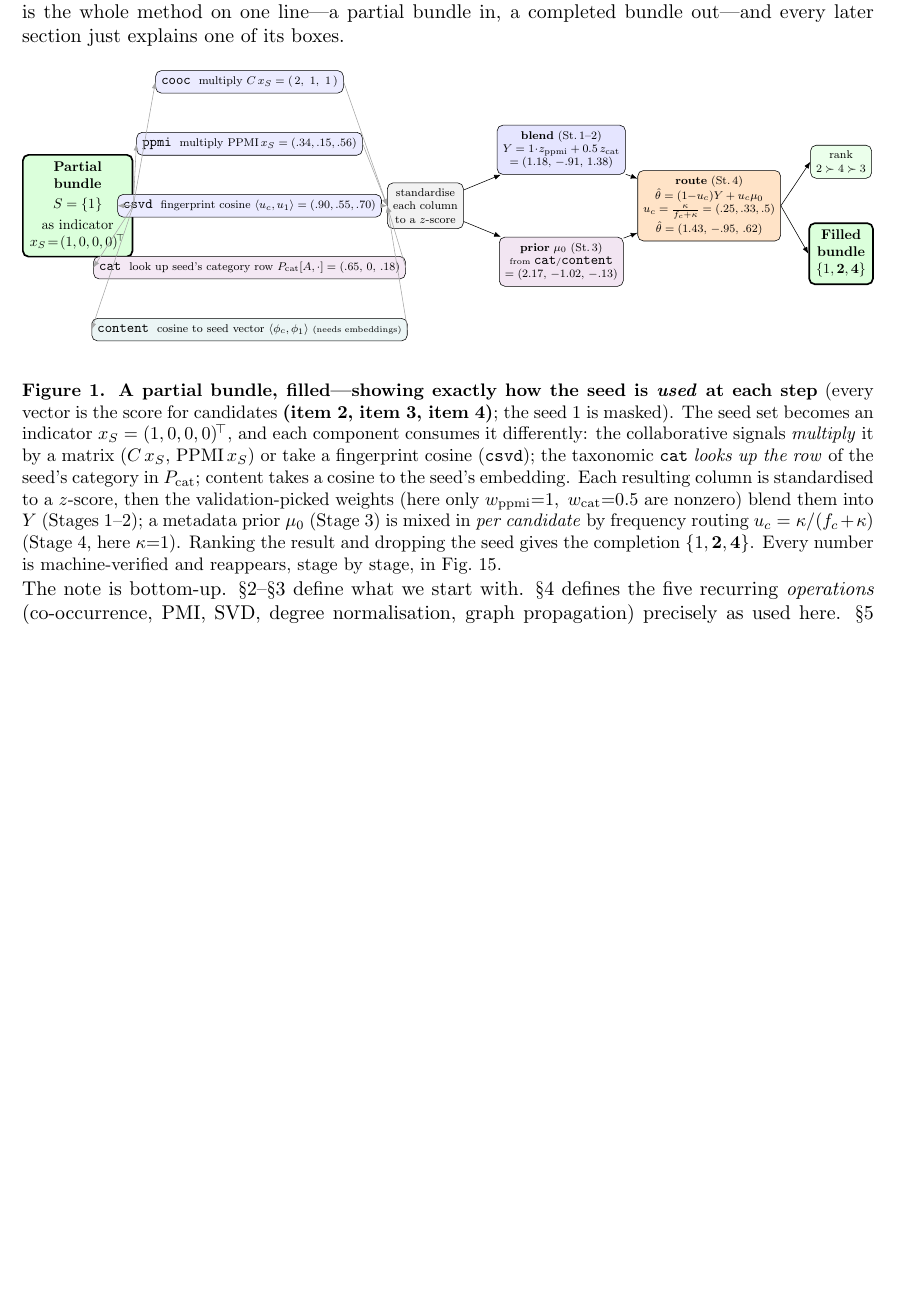
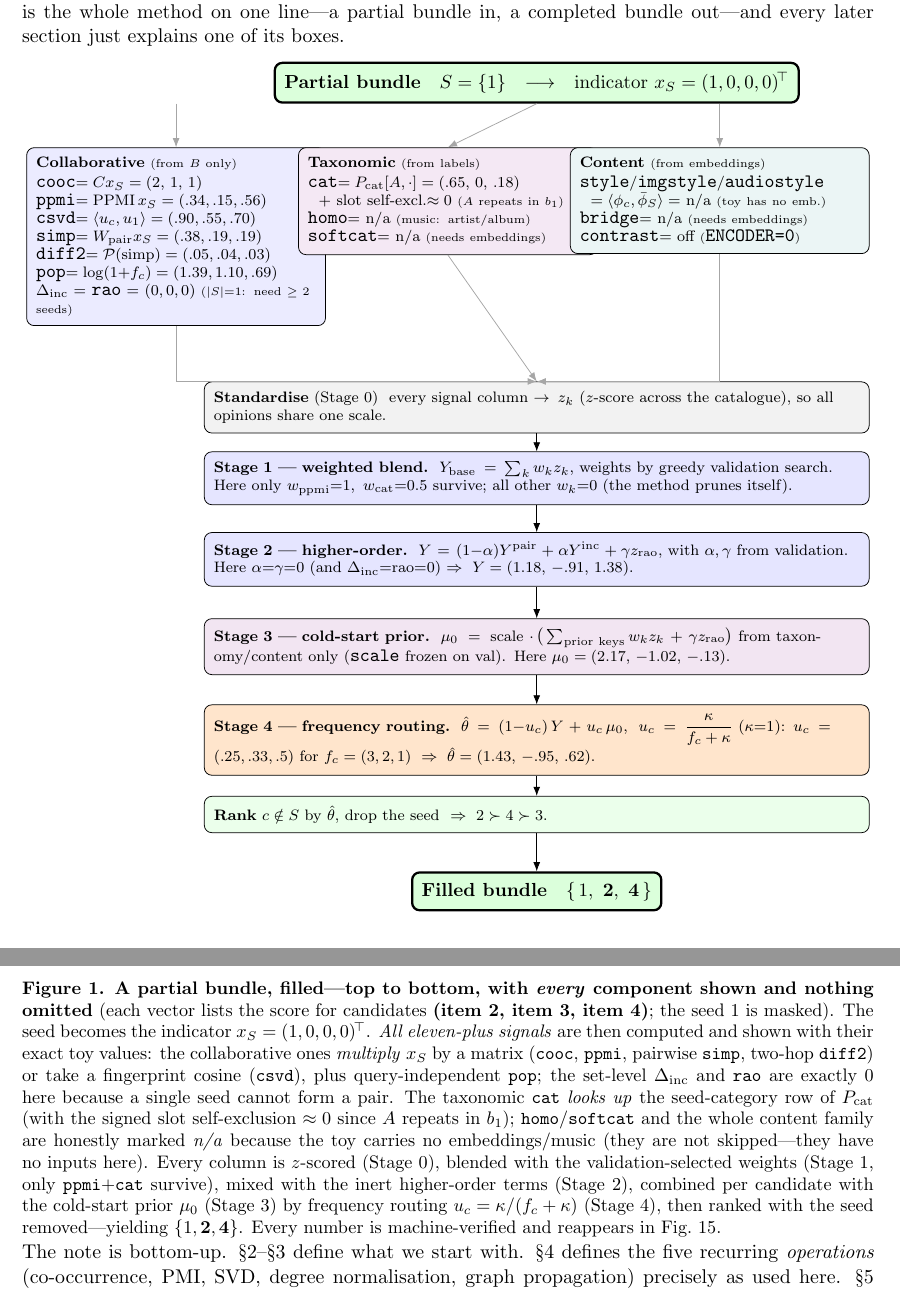
Before and after one commit to AjitKumar01/bundlefuse, a LaTeX paper (notes/methodology.tex): part of page 2 of 17 before the commit and two parts of pages 2 and 3 of 18 after it, the two joined at a grey line, cut so that both start at the same text, the shorter picture padded with empty space. Compiled offline with pdfLaTeX.

Commit message:
methodology: make fig:flow vertical and complete (every signal, every stage)
Replace the horizontal partial-subset flow with a top-to-bottom data-flow that
omits nothing:
- seed S={1} -> indicator x_S.
- ALL signals shown with exact toy values over candidates (item 2,3,4):
  collaborative cooc=(2,1,1), ppmi=(.34,.15,.56), csvd=(.90,.55,.70),
  simp=(.38,.19,.19), diff2=(.05,.04,.03), pop=(1.39,1.10,.69),
  Delta_inc=rao=0 (|S|=1); taxonomic cat=(.65,0,.18)+slot self-excl~0;
  homo/softcat and the whole content family honestly marked n/a (toy has no
  embeddings/music) rather than silently dropped.
- Stage 0 standardise -> Stage 1 blend (only ppmi+cat survive) -> Stage 2
  higher-order (inert here) -> Stage 3 prior mu_0 -> Stage 4 routing -> rank ->
  filled bundle {1,2,4}. All numbers machine-verified (operator run on toy),
  consistent with fig:stages. Builds clean, 18pp.

Co-Authored-By: Claude Opus 4.8 <noreply@anthropic.com>

```diff
--- a/notes/methodology.tex
+++ b/notes/methodology.tex
@@ -66,47 +66,67 @@ things we train (\S\ref{sec:inputs}). Figure~\ref{fig:flow} is the whole method
 completed bundle out---and every later section just explains one of its boxes.
 
 \begin{center}
-\resizebox{\linewidth}{!}{%
-\begin{tikzpicture}[>=Latex,
+\resizebox{0.99\linewidth}{!}{%
+\begin{tikzpicture}[>=Latex,node distance=0pt,
  io/.style={draw,very thick,rounded corners,fill=green!14,align=center,inner sep=5pt,font=\small},
- op/.style={draw,rounded corners,align=center,inner sep=4pt,font=\scriptsize},
- pr/.style={draw,rounded corners,fill=black!5,align=center,inner sep=4pt,font=\scriptsize}]
-% input
-\node[io](IN) at (0,0){\textbf{Partial}\\\textbf{bundle}\\[2pt]$S=\{1\}$\\[3pt]as indicator\\$x_S\!=\!(1,0,0,0)^{\!\top}$};
-% operators -- each APPLIES to the seed and yields a score over candidates (2,3,4)
-\node[op,fill=blue!8]  (o1) at (4.3,3.1){\code{cooc}\ \ multiply $C\,x_S=(\,2,\ 1,\ 1\,)$};
-\node[op,fill=blue!8]  (o2) at (4.3,1.55){\code{ppmi}\ \ multiply $\mathrm{PPMI}\,x_S=(.34,.15,.56)$};
-\node[op,fill=blue!8]  (o3) at (4.3,0.0){\code{csvd}\ \ fingerprint cosine $\langle u_c,u_1\rangle=(.90,.55,.70)$};
-\node[op,fill=violet!9](o4) at (4.3,-1.55){\code{cat}\ \ look up seed's category row $P_{\text{cat}}[A,\cdot]=(.65,\,0,\,.18)$};
-\node[op,fill=teal!8]  (o5) at (4.3,-3.1){\code{content}\ \ cosine to seed vector $\langle\phi_c,\phi_1\rangle$\ {\tiny(needs embeddings)}};
-% standardize
-\node[pr](z) at (8.7,0){standardise\\each column\\to a $z$-score};
-% Y and mu0
-\node[pr,fill=blue!10] (Y) at (12.1,1.4){\textbf{blend} (St.\,1--2)\\$Y=1\!\cdot\!z_{\mathrm{ppmi}}+0.5\,z_{\mathrm{cat}}$\\$=(1.18,\,-.91,\,1.38)$};
-\node[pr,fill=violet!10](M) at (12.1,-1.4){\textbf{prior} $\mu_0$ (St.\,3)\\{\tiny from \code{cat}/\code{content}}\\$=(2.17,\,-1.02,\,-.13)$};
-% route
-\node[pr,fill=orange!22](R) at (15.8,0){\textbf{route} (St.\,4)\\$\hat\theta=(1{-}u_c)Y+u_c\mu_0$\\$u_c=\tfrac{\kappa}{f_c+\kappa}=(.25,.33,.5)$\\[1pt]$\hat\theta=(1.43,\,-.95,\,.62)$};
-% rank + out
-\node[pr,fill=green!8](rk) at (19.1,1.1){rank\\$2\succ4\succ3$};
-\node[io](OUT) at (19.1,-1.2){\textbf{Filled}\\\textbf{bundle}\\$\{1,\mathbf2,\mathbf4\}$};
-% edges
-\foreach \o in {o1,o2,o3,o4,o5}{\draw[->,gray!70](IN.east)--(\o.west);}
-\foreach \o in {o1,o2,o3,o4,o5}{\draw[->,gray!70](\o.east)--(z.west);}
-\draw[->](z)--(Y);\draw[->](z)--(M);
-\draw[->](Y)--(R);\draw[->](M)--(R);
-\draw[->](R.east)--(rk.west);\draw[->](R.east)--(OUT.west);
+ fam/.style={draw,rounded corners,align=left,inner sep=5pt,font=\scriptsize,text width=52mm},
+ pr/.style={draw,rounded corners,fill=black!5,align=left,inner sep=5pt,font=\scriptsize,text width=120mm},
+ lbl/.style={font=\scriptsize\itshape,gray}]
+% ---- input ----
+\node[io](IN) at (7,0){\textbf{Partial bundle}\quad $S=\{1\}$\quad$\longrightarrow$\quad indicator $x_S=(1,0,0,0)^{\!\top}$};
+% ---- signal families (every signal listed; numbers over candidates item 2,3,4) ----
+\node[fam,fill=blue!8,anchor=north]  (col) at (0.3,-1.2){%
+ \textbf{Collaborative} {\tiny(from $B$ only)}\\[1pt]
+ \code{cooc}$=C x_S=(2,\,1,\,1)$\\
+ \code{ppmi}$=\mathrm{PPMI}\,x_S=(.34,.15,.56)$\\
+ \code{csvd}$=\langle u_c,u_1\rangle=(.90,.55,.70)$\\
+ \code{simp}$=W_{\mathrm{pair}}x_S=(.38,.19,.19)$\\
+ \code{diff2}$=\mathcal{P}(\mathrm{simp})=(.05,.04,.03)$\\
+ \code{pop}$=\log(1{+}f_c)=(1.39,1.10,.69)$\\
+ $\Delta_{\mathrm{inc}}=\code{rao}=(0,0,0)$ {\tiny($|S|{=}1$: need $\ge2$ seeds)}};
+\node[fam,fill=violet!9,anchor=north] (tax) at (5.35,-1.2){%
+ \textbf{Taxonomic} {\tiny(from labels)}\\[1pt]
+ \code{cat}$=P_{\mathrm{cat}}[A,\cdot]=(.65,\,0,\,.18)$\\
+ \ \ $+$ slot self-excl.$\approx0$ {\tiny($A$ repeats in $b_1$)}\\
+ \code{homo}$=$ n/a {\tiny(music: artist/album)}\\
+ \code{softcat}$=$ n/a {\tiny(needs embeddings)}};
+\node[fam,fill=teal!8,anchor=north]  (con) at (10.4,-1.2){%
+ \textbf{Content} {\tiny(from embeddings)}\\[1pt]
+ \code{style}/\code{imgstyle}/\code{audiostyle}\\
+ \ \ $=\langle\phi_c,\bar\phi_S\rangle=$ n/a {\tiny(toy has no emb.)}\\
+ \code{bridge}$=$ n/a {\tiny(needs embeddings)}\\
+ \code{contrast}$=$ off {\tiny(\code{ENCODER=0})}};
+% ---- pipeline (vertical) ----
+\node[pr,anchor=north] (z)  at (7,-5.55){\textbf{Standardise} (Stage 0)\ \ every signal column $\to z_k$ ($z$-score across the catalogue), so all opinions share one scale.};
+\node[pr,fill=blue!10,anchor=north]  (s1) at (7,-6.85){\textbf{Stage 1 --- weighted blend.}\ \ $Y_{\mathrm{base}}=\sum_k w_k z_k$, weights by greedy validation search. Here only $w_{\mathrm{ppmi}}{=}1,\ w_{\mathrm{cat}}{=}0.5$ survive; all other $w_k{=}0$ (the method prunes itself).};
+\node[pr,fill=blue!10,anchor=north]  (s2) at (7,-8.35){\textbf{Stage 2 --- higher-order.}\ \ $Y=(1{-}\alpha)Y^{\mathrm{pair}}+\alpha Y^{\mathrm{inc}}+\gamma z_{\mathrm{rao}}$, with $\alpha,\gamma$ from validation. Here $\alpha{=}\gamma{=}0$ (and $\Delta_{\mathrm{inc}}{=}\mathrm{rao}{=}0$) $\Rightarrow\ Y=(1.18,\,-.91,\,1.38)$.};
+\node[pr,fill=violet!10,anchor=north](s3) at (7,-9.95){\textbf{Stage 3 --- cold-start prior.}\ \ $\mu_0=\mathrm{scale}\cdot\!\big(\sum_{\mathrm{prior\ keys}}w_k z_k+\gamma z_{\mathrm{rao}}\big)$ from taxonomy/content only (\code{scale} frozen on val). Here $\mu_0=(2.17,\,-1.02,\,-.13)$.};
+\node[pr,fill=orange!20,anchor=north](s4) at (7,-11.55){\textbf{Stage 4 --- frequency routing.}\ \ $\hat\theta=(1{-}u_c)\,Y+u_c\,\mu_0$, $\ u_c=\dfrac{\kappa}{f_c+\kappa}$ ($\kappa{=}1$): $u_c=(.25,.33,.5)$ for $f_c=(3,2,1)\ \Rightarrow\ \hat\theta=(1.43,\,-.95,\,.62)$.};
+\node[pr,fill=green!8,anchor=north]  (rk) at (7,-13.25){\textbf{Rank} $c\notin S$ by $\hat\theta$, drop the seed $\ \Rightarrow\ 2\succ4\succ3$.};
+\node[io,anchor=north] (OUT) at (7,-14.65){\textbf{Filled bundle}\quad $\{\,1,\ \mathbf{2},\ \mathbf{4}\,\}$};
+% ---- edges ----
+\draw[->,gray!70](IN.south-|col)--(col.north);
+\draw[->,gray!70](IN.south)--(tax.north);
+\draw[->,gray!70](IN.south-|con)--(con.north);
+\draw[->,gray!70](col.south)|-(z.north);
+\draw[->,gray!70](tax.south)--(z.north);
+\draw[->,gray!70](con.south)|-(z.north);
+\draw[->](z)--(s1);\draw[->](s1)--(s2);\draw[->](s2)--(s3);\draw[->](s3)--(s4);\draw[->](s4)--(rk);\draw[->](rk)--(OUT);
 \end{tikzpicture}}
 \end{center}
-\captionof{figure}{\textbf{A partial bundle, filled---showing exactly how the seed is \emph{used} at each step}
-(every vector is the score for candidates \textbf{(item 2, item 3, item 4)}; the seed $1$ is masked). The seed set
-becomes an indicator $x_S=(1,0,0,0)^{\!\top}$, and each component consumes it differently: the collaborative signals
-\emph{multiply} it by a matrix ($C\,x_S$, $\mathrm{PPMI}\,x_S$) or take a fingerprint cosine (\code{csvd}); the
-taxonomic \code{cat} \emph{looks up the row} of the seed's category in $P_{\text{cat}}$; content takes a cosine to the
-seed's embedding. Each resulting column is standardised to a $z$-score, then the validation-picked weights (here only
-$w_{\mathrm{ppmi}}{=}1,\ w_{\mathrm{cat}}{=}0.5$ are nonzero) blend them into $Y$ (Stages 1--2); a metadata prior
-$\mu_0$ (Stage 3) is mixed in \emph{per candidate} by frequency routing $u_c=\kappa/(f_c+\kappa)$ (Stage 4, here
-$\kappa{=}1$). Ranking the result and dropping the seed gives the completion $\{1,\mathbf2,\mathbf4\}$. Every number is
-machine-verified and reappears, stage by stage, in Fig.~\ref{fig:stages}.}
+\captionof{figure}{\textbf{A partial bundle, filled---top to bottom, with \emph{every} component shown and nothing
+omitted} (each vector lists the score for candidates \textbf{(item 2, item 3, item 4)}; the seed $1$ is masked). The
+seed becomes the indicator $x_S=(1,0,0,0)^{\!\top}$. \emph{All eleven-plus signals} are then computed and shown with
+their exact toy values: the collaborative ones \emph{multiply} $x_S$ by a matrix (\code{cooc}, \code{ppmi}, pairwise
+\code{simp}, two-hop \code{diff2}) or take a fingerprint cosine (\code{csvd}), plus query-independent \code{pop}; the
+set-level $\Delta_{\mathrm{inc}}$ and \code{rao} are exactly $0$ here because a single seed cannot form a pair. The
+taxonomic \code{cat} \emph{looks up} the seed-category row of $P_{\mathrm{cat}}$ (with the signed slot self-exclusion
+$\approx0$ since $A$ repeats in $b_1$); \code{homo}/\code{softcat} and the whole content family are honestly marked
+\emph{n/a} because the toy carries no embeddings/music (they are not skipped---they have no inputs here). Every column
+is $z$-scored (Stage 0), blended with the validation-selected weights (Stage 1, only \code{ppmi}+\code{cat} survive),
+mixed with the inert higher-order terms (Stage 2), combined per candidate with the cold-start prior $\mu_0$ (Stage 3)
+by frequency routing $u_c=\kappa/(f_c+\kappa)$ (Stage 4), then ranked with the seed removed---yielding
+$\{1,\mathbf2,\mathbf4\}$. Every number is machine-verified and reappears in Fig.~\ref{fig:stages}.}
 \label{fig:flow}
 
 The note is bottom-up. \S\ref{sec:inputs}--\S\ref{sec:derived} define what we start with. \S\ref{sec:vocab} defines
```
Also changed, not shown: notes/methodology.pdf.
